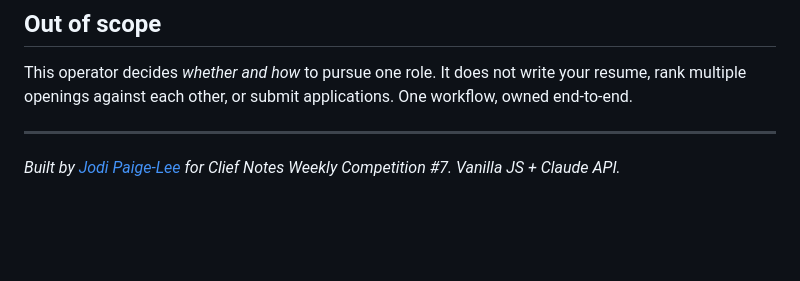
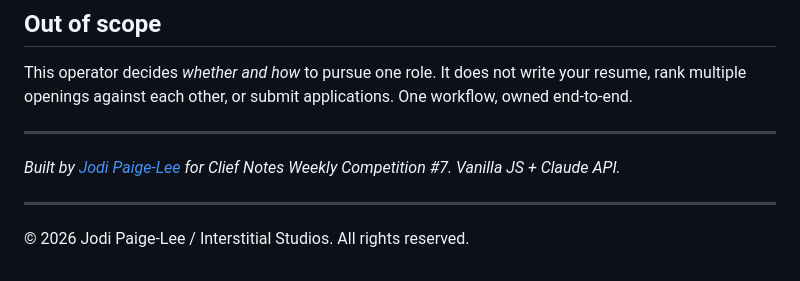
Before and after one commit to jmarielee/job-fit, a Markdown page: README.md, the part around the change. Rendered like a GitHub page; blank space fills up the shorter version.

```diff
--- a/README.md
+++ b/README.md
@@ -152,3 +152,7 @@ This operator decides *whether and how* to pursue one role. It does not write yo
 ---
 
 *Built by [Jodi Paige-Lee](https://www.linkedin.com/in/jodipl) for Clief Notes Weekly Competition #7. Vanilla JS + Claude API.*
+
+---
+
+© 2026 Jodi Paige-Lee / Interstitial Studios. All rights reserved.
```
